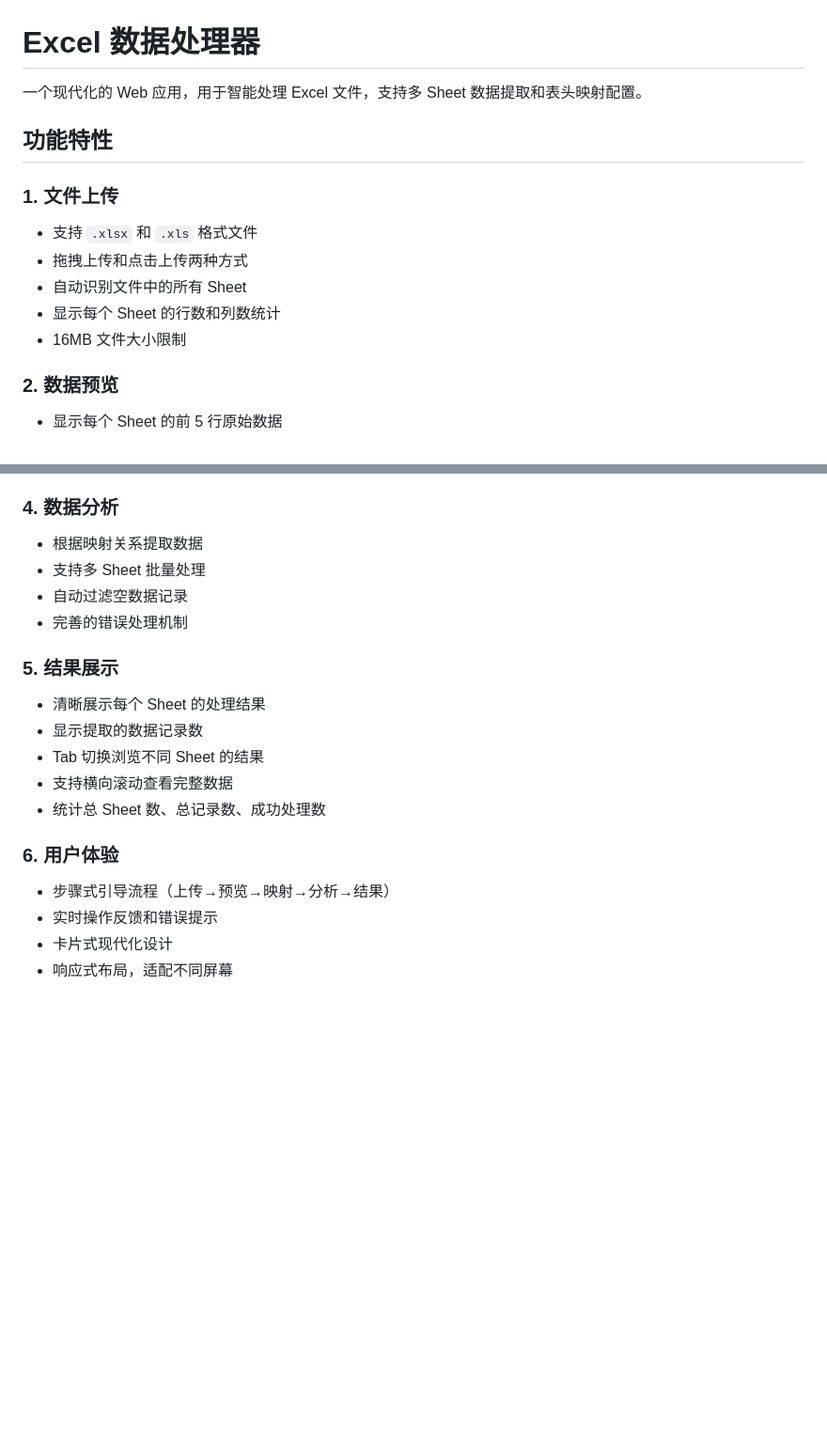
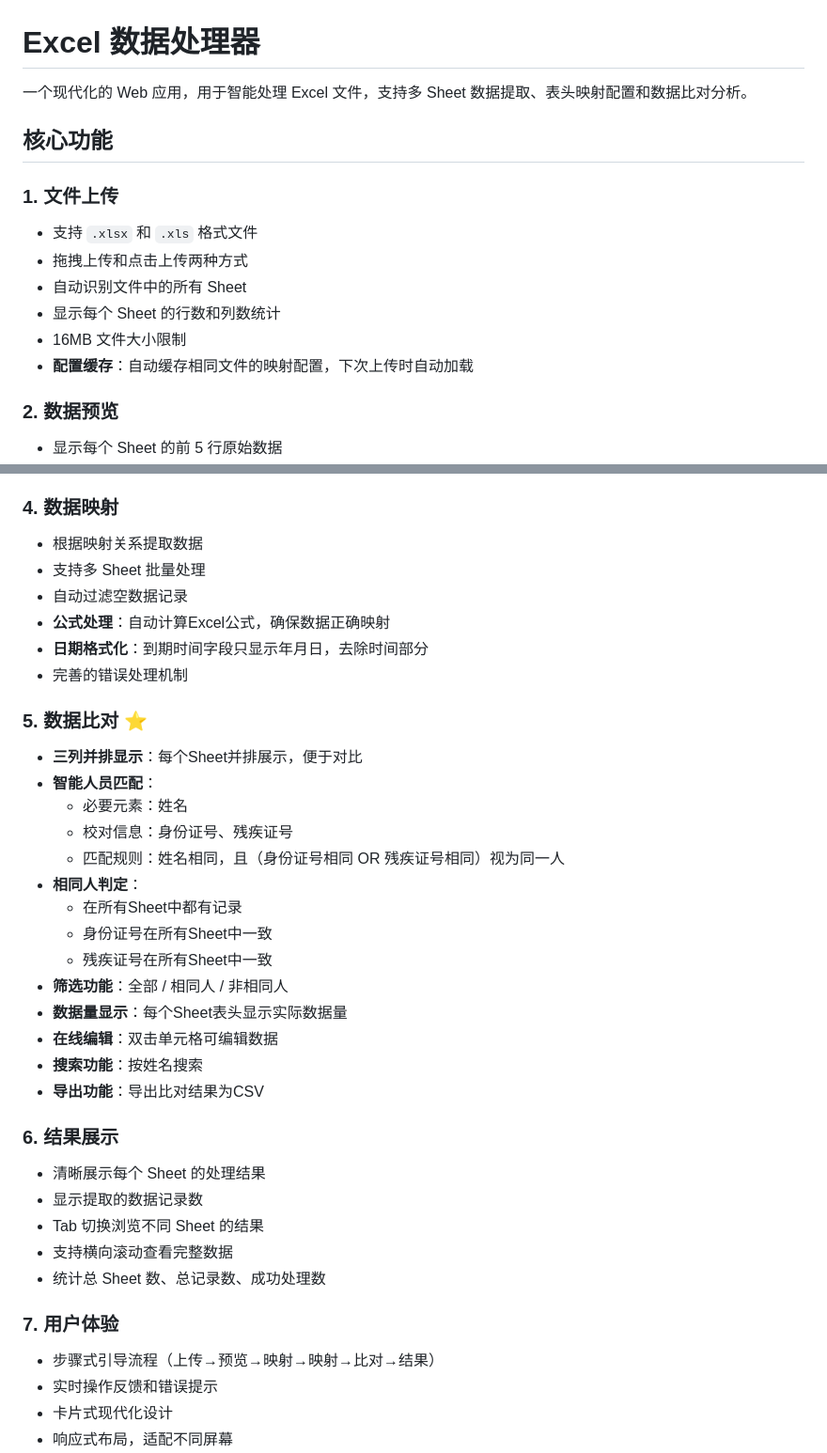
Before and after one commit to peter-zx/xuwei_data, a Markdown page: README.md, 2 parts joined by grey strips. Shown at 94% size. Rendered like a GitHub page; blank space fills up the shorter version.

```diff
--- a/README.md
+++ b/README.md
@@ -1,8 +1,8 @@
 # Excel 数据处理器
 
-一个现代化的 Web 应用，用于智能处理 Excel 文件，支持多 Sheet 数据提取和表头映射配置。
+一个现代化的 Web 应用，用于智能处理 Excel 文件，支持多 Sheet 数据提取、表头映射配置和数据比对分析。
 
-## 功能特性
+## 核心功能
 
 ### 1. 文件上传
 - 支持 `.xlsx` 和 `.xls` 格式文件
@@ -10,6 +10,7 @@
 - 自动识别文件中的所有 Sheet
 - 显示每个 Sheet 的行数和列数统计
 - 16MB 文件大小限制
+- **配置缓存**：自动缓存相同文件的映射配置，下次上传时自动加载
 
 ### 2. 数据预览
 - 显示每个 Sheet 的前 5 行原始数据
@@ -24,21 +25,39 @@
 - 标准字段可配置
 - 界面美观，下拉框宽度适中，字体清晰
 
-### 4. 数据分析
+### 4. 数据映射
 - 根据映射关系提取数据
 - 支持多 Sheet 批量处理
 - 自动过滤空数据记录
+- **公式处理**：自动计算Excel公式，确保数据正确映射
+- **日期格式化**：到期时间字段只显示年月日，去除时间部分
 - 完善的错误处理机制
 
-### 5. 结果展示
+### 5. 数据比对 ⭐
+- **三列并排显示**：每个Sheet并排展示，便于对比
+- **智能人员匹配**：
+  - 必要元素：姓名
+  - 校对信息：身份证号、残疾证号
+  - 匹配规则：姓名相同，且（身份证号相同 OR 残疾证号相同）视为同一人
+- **相同人判定**：
+  - 在所有Sheet中都有记录
+  - 身份证号在所有Sheet中一致
+  - 残疾证号在所有Sheet中一致
+- **筛选功能**：全部 / 相同人 / 非相同人
+- **数据量显示**：每个Sheet表头显示实际数据量
+- **在线编辑**：双击单元格可编辑数据
+- **搜索功能**：按姓名搜索
+- **导出功能**：导出比对结果为CSV
+
+### 6. 结果展示
 - 清晰展示每个 Sheet 的处理结果
 - 显示提取的数据记录数
 - Tab 切换浏览不同 Sheet 的结果
 - 支持横向滚动查看完整数据
 - 统计总 Sheet 数、总记录数、成功处理数
 
-### 6. 用户体验
-- 步骤式引导流程（上传→预览→映射→分析→结果）
+### 7. 用户体验
+- 步骤式引导流程（上传→预览→映射→映射→比对→结果）
 - 实时操作反馈和错误提示
 - 卡片式现代化设计
 - 响应式布局，适配不同屏幕
```
Also changed, not shown: other parts of README.md (+91 -15 lines).
